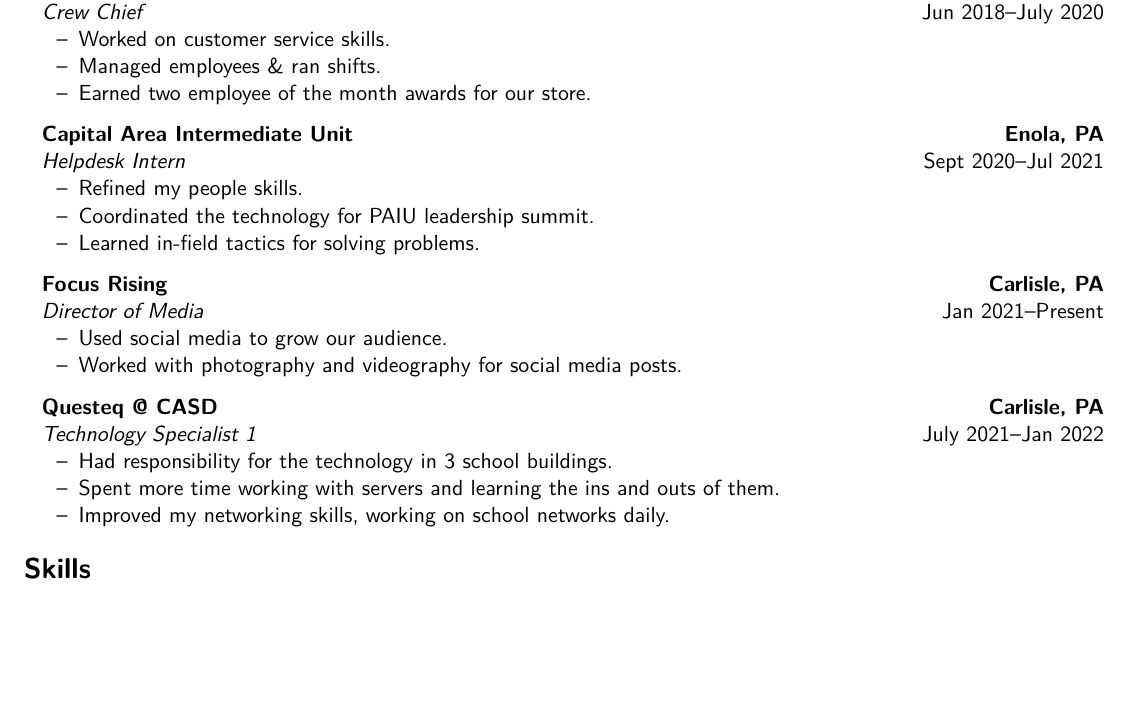
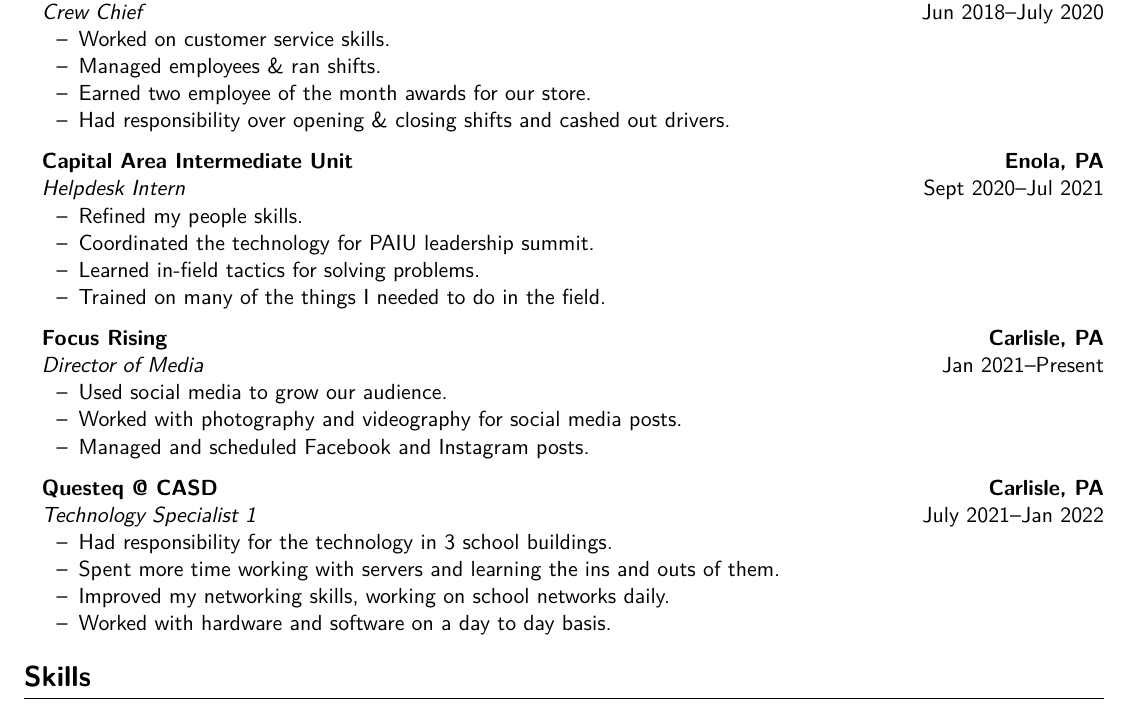
Before and after one commit to micaharies/resume, a LaTeX CV (resume.tex, which reads components/experiences/caiu.tex, components/experiences/casd.tex, components/experiences/dominos.tex): part of the page, cut so that both start at the same text, the shorter picture padded with empty space. Compiled offline with XeLaTeX.

Commit message:
added extra things to experiences

```diff
--- a/components/experiences/caiu.tex
+++ b/components/experiences/caiu.tex
@@ -4,4 +4,5 @@
 	\item Refined my people skills.
 	\item Coordinated the technology for PAIU leadership summit.
 	\item Learned in-field tactics for solving problems.
+	\item Trained on many of the things I needed to do in the field.
 \end{itemize} \par
--- a/components/experiences/casd.tex
+++ b/components/experiences/casd.tex
@@ -4,4 +4,5 @@
 	\item Had responsibility for the technology in 3 school buildings.
 	\item Spent more time working with servers and learning the ins and outs of them.
 	\item Improved my networking skills, working on school networks daily.
+	\item Worked with hardware and software on a day to day basis.
 \end{itemize} \par
--- a/components/experiences/dominos.tex
+++ b/components/experiences/dominos.tex
@@ -4,4 +4,5 @@
 	\item Worked on customer service skills.
 	\item Managed employees \& ran shifts.
 	\item Earned two employee of the month awards for our store.
+	\item Had responsibility over opening \& closing shifts and cashed out drivers.
 \end{itemize} \par
--- a/components/experiences/fr.tex
+++ b/components/experiences/fr.tex
@@ -3,4 +3,5 @@
 \begin{itemize}
 	\item Used social media to grow our audience.
 	\item Worked with photography and videography for social media posts.
+	\item Managed and scheduled Facebook and Instagram posts.
 \end{itemize} \par
```
